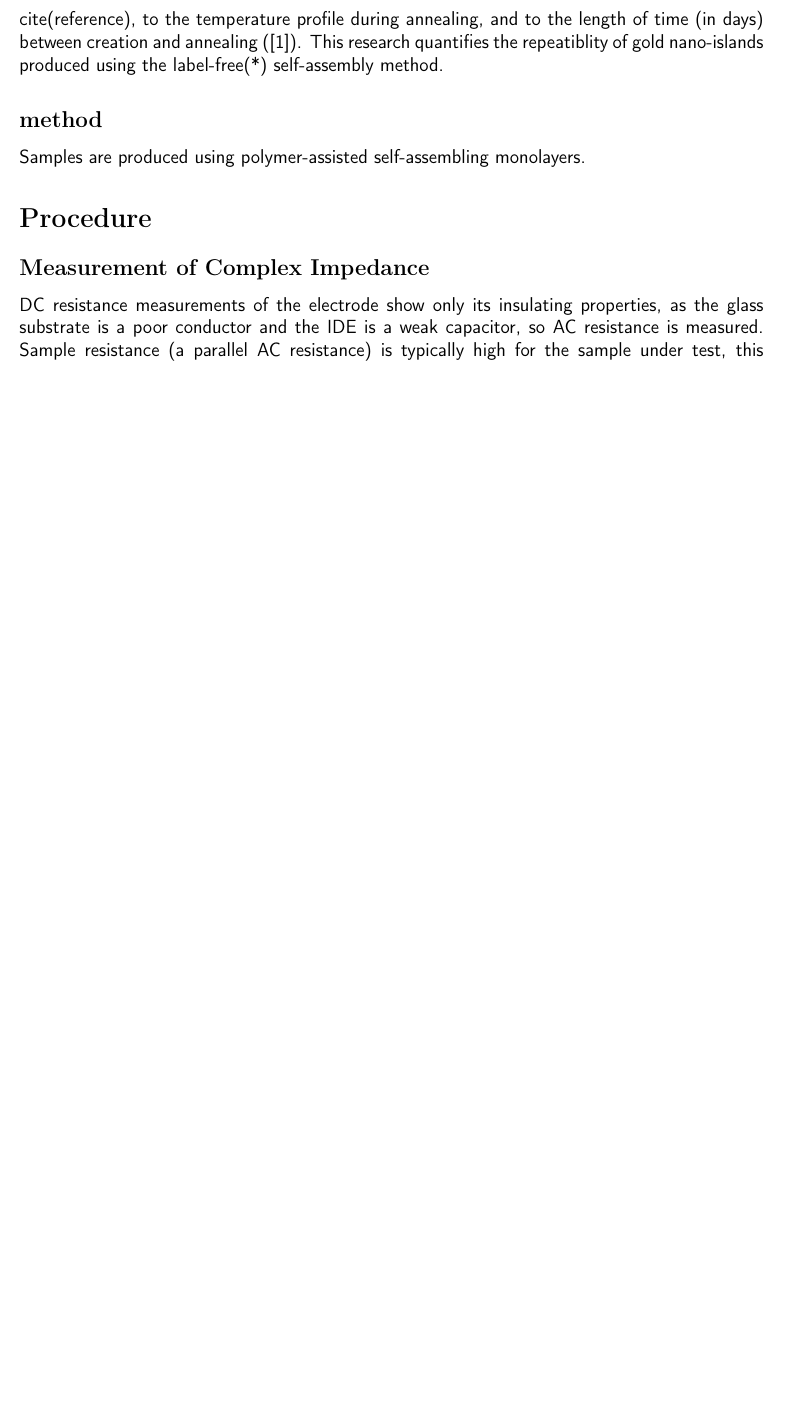
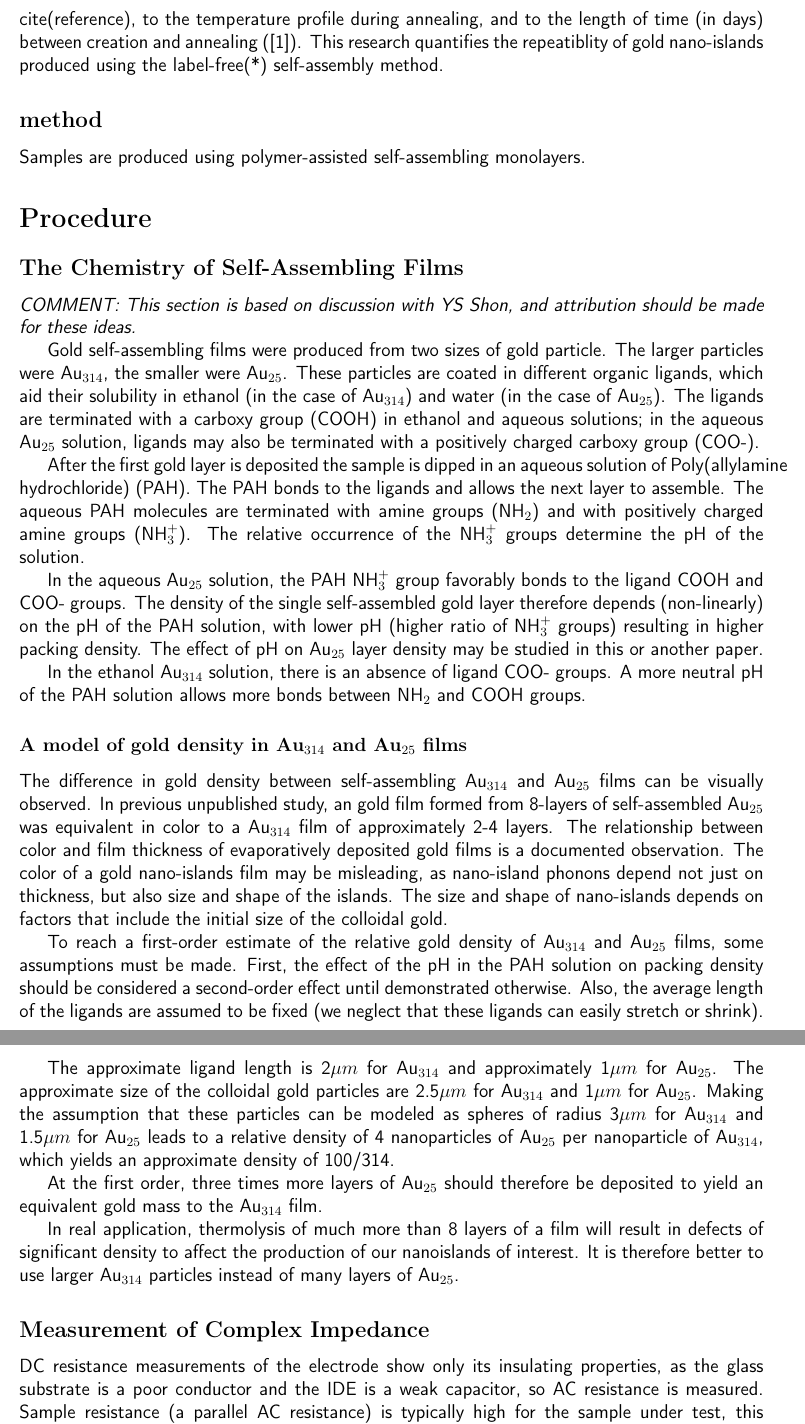
Before and after one commit to John-NY/CSULB_Thesis, a LaTeX thesis (thesis_draft.tex): part of page 2 of 3 before the commit and two parts of pages 2 and 3 of 4 after it, the two joined at a grey line, cut so that both start at the same text, the shorter picture padded with empty space. Compiled offline with pdfLaTeX.

Commit message:
auto upload

```diff
--- a/thesis_draft.tex
+++ b/thesis_draft.tex
@@ -50,6 +50,35 @@
 	Samples are produced using polymer-assisted self-assembling monolayers.
 
 	\section{Procedure}
+
+	\subsection{The Chemistry of Self-Assembling Films}
+
+	\emph{COMMENT: This section is based on discussion with YS Shon, and attribution should be made for these ideas.}
+
+	Gold self-assembling films were produced from two sizes of gold particle.
+	The larger particles were Au$_{314}$, the smaller were Au$_{25}$.
+	These particles are coated in different organic ligands, which aid their solubility in ethanol (in the case of Au$_{314}$) and water (in the case of Au$_{25}$).
+	The ligands are terminated with a carboxy group (COOH) in ethanol and aqueous solutions; in the aqueous Au$_{25}$ solution, ligands may also be terminated with a positively charged carboxy group (COO-).
+
+	After the first gold layer is deposited the sample is dipped in an aqueous solution of Poly(allylamine hydrochloride) (PAH).
+	The PAH bonds to the ligands and allows the next layer to assemble.
+	The aqueous PAH molecules are terminated with amine groups (NH$_2$) and with positively charged amine groups (NH$_3^+$).
+	The relative occurrence of the NH$_3^+$ groups determine the pH of the solution.
+
+	In the aqueous Au$_{25}$ solution, the PAH NH$_3^+$ group favorably bonds to the ligand COOH and COO- groups.  The density of the single self-assembled gold layer therefore depends (non-linearly) on the pH of the PAH solution, with lower pH (higher ratio of NH$_3^+$ groups) resulting in higher packing density.  The effect of pH on Au$_{25}$ layer density may be studied in this or another paper.
+
+	In the ethanol Au$_{314}$ solution, there is an absence of ligand COO- groups.  A more neutral pH of the PAH solution allows more bonds between NH$_2$ and COOH groups.
+
+	\subsubsection{A model of gold density in Au$_{314}$ and Au$_{25}$ films}
+	The difference in gold density between self-assembling Au$_{314}$ and Au$_{25}$ films can be visually observed.  In previous unpublished study, an gold film formed from 8-layers of self-assembled Au$_{25}$ was equivalent in color to a Au$_{314}$ film of approximately 2-4 layers.  The relationship between color and film thickness of evaporatively deposited gold films is a documented observation.  The color of a gold nano-islands film may be misleading, as nano-island phonons depend not just on thickness, but also size and shape of the islands.  The size and shape of nano-islands depends on factors that include the initial size of the colloidal gold.
+
+	To reach a first-order estimate of the relative gold density of Au$_{314}$ and Au$_{25}$ films, some assumptions must be made.  First, the effect of the pH in the PAH solution on packing density should be considered a second-order effect until demonstrated otherwise.  Also, the average length of the ligands are assumed to be fixed (we neglect that these ligands can easily stretch or shrink).
+
+	The approximate ligand length is 2${\mu}m$ for Au$_{314}$ and approximately 1${\mu}m$ for Au$_{25}$.  The approximate size of the colloidal gold particles are 2.5${\mu}m$ for Au$_{314}$ and 1${\mu}m$ for Au$_{25}$.  Making the assumption that these particles can be modeled as spheres of radius 3${\mu}m$ for Au$_{314}$ and 1.5${\mu}m$ for Au$_{25}$ leads to a relative density of 4 nanoparticles of Au$_{25}$ per nanoparticle of Au$_{314}$, which yields an approximate density of 100/314.
+
+	At the first order, three times more layers of Au$_{25}$ should therefore be deposited to yield an equivalent gold mass to the Au$_{314}$ film.
+
+	In real application, thermolysis of much more than 8 layers of a film will result in defects of  significant density to affect the production of our nanoislands of interest.  It is therefore better to use larger Au$_{314}$ particles instead of many layers of Au$_{25}$.
 
 	\subsection{Measurement of Complex Impedance}
 	DC resistance measurements of the electrode show only its insulating properties, as the glass substrate is a poor conductor and the IDE is a weak capacitor, so AC resistance is measured.
```
Also changed, not shown: 1 other file.
